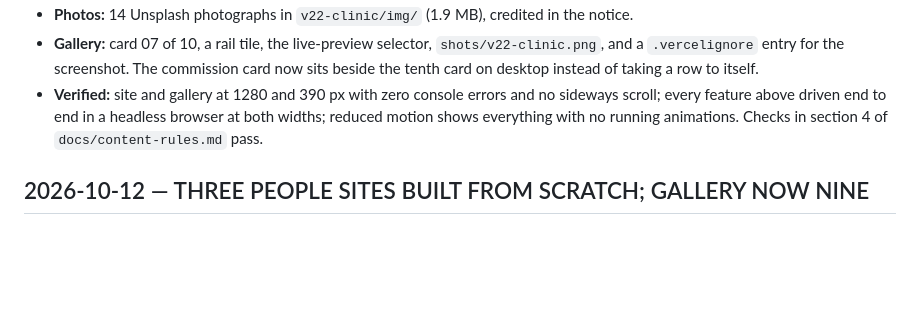
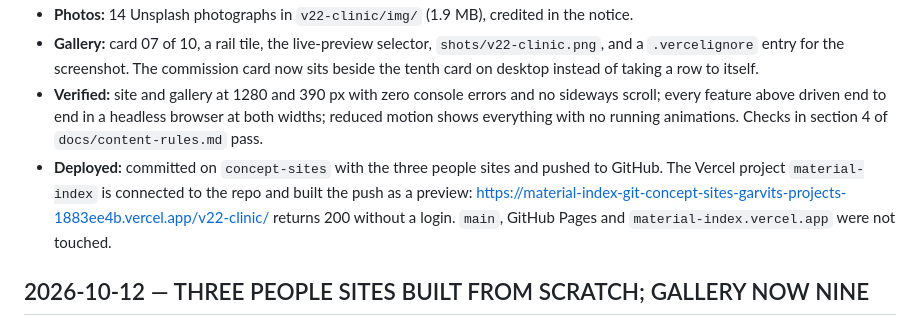
Before and after one commit to garvit-pandia/p, a Markdown page: STATUS.md, the part around the change. GitHub-like rendering; blank space fills up the shorter version.

```diff
--- a/STATUS.md
+++ b/STATUS.md
@@ -21,6 +21,7 @@ A tenth demo site, built from scratch in `v22-clinic/`: a neighbourhood chemist
 - **Photos:** 14 Unsplash photographs in `v22-clinic/img/` (1.9 MB), credited in the notice.
 - **Gallery:** card 07 of 10, a rail tile, the live-preview selector, `shots/v22-clinic.png`, and a `.vercelignore` entry for the screenshot. The commission card now sits beside the tenth card on desktop instead of taking a row to itself.
 - **Verified:** site and gallery at 1280 and 390 px with zero console errors and no sideways scroll; every feature above driven end to end in a headless browser at both widths; reduced motion shows everything with no running animations. Checks in section 4 of `docs/content-rules.md` pass.
+- **Deployed:** committed on `concept-sites` with the three people sites and pushed to GitHub. The Vercel project `material-index` is connected to the repo and built the push as a preview: https://material-index-git-concept-sites-garvits-projects-1883ee4b.vercel.app/v22-clinic/ returns 200 without a login. `main`, GitHub Pages and `material-index.vercel.app` were not touched.
 
 ## 2026-10-12 — THREE PEOPLE SITES BUILT FROM SCRATCH; GALLERY NOW NINE
 
```
Also changed, not shown: HANDOFF.md (+5 -3 lines).
